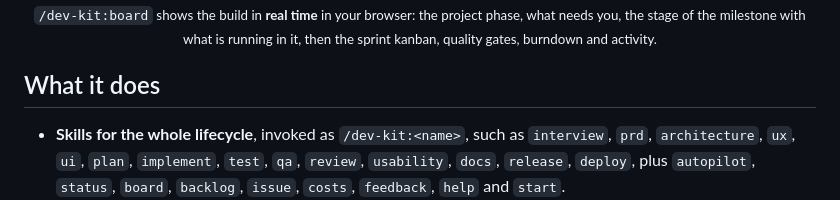
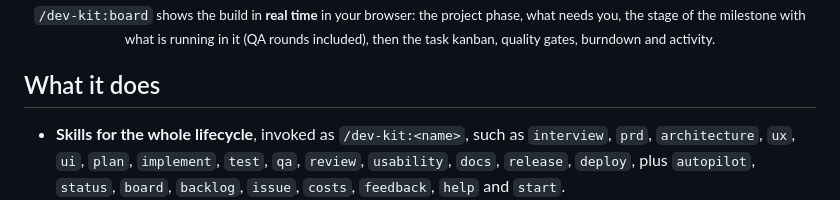
Before and after one commit to efranceschi/dev-kit, a Markdown page: README.md, the part around one of its changes. Rendered like a GitHub page.

```diff
--- a/README.md
+++ b/README.md
@@ -11,6 +11,6 @@ You answer one thorough interview. The kit then writes the PRD, architecture and
   </picture>
   <br>
-  <sub><code>/dev-kit:board</code> shows the build in <b>real time</b> in your browser: the project phase, what needs you, the stage of the milestone with what is running in it, then the sprint kanban, quality gates, burndown and activity.</sub>
+  <sub><code>/dev-kit:board</code> shows the build in <b>real time</b> in your browser: the project phase, what needs you, the stage of the milestone with what is running in it (QA rounds included), then the task kanban, quality gates, burndown and activity.</sub>
 </p>
 
 ## What it does
```
Also changed, not shown: other parts of README.md (+1 -1 lines), .github/assets/dev-kit-board-dark.png, .github/assets/dev-kit-board.png, 16 other files.
